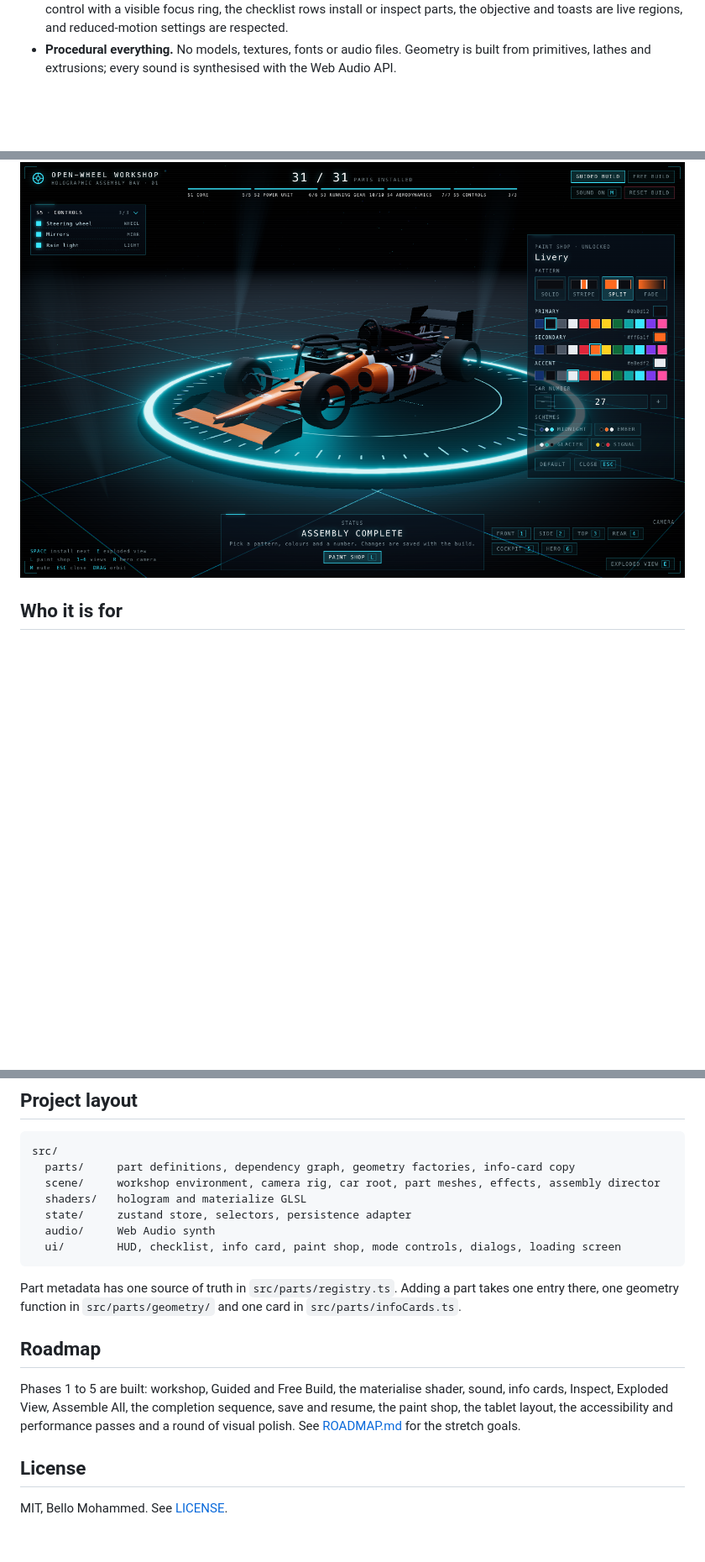
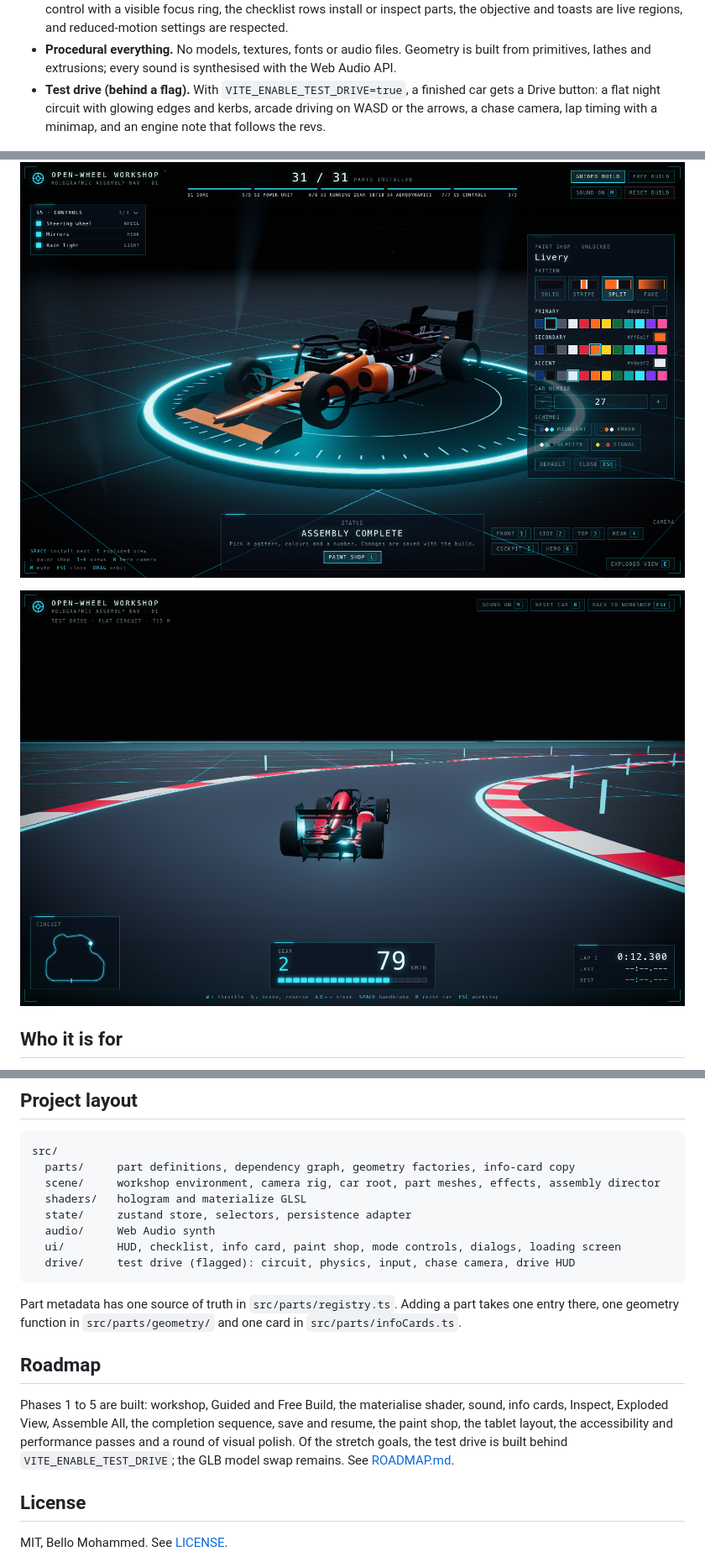
Before and after one commit to MrShaaba/openwheel-workshop, a Markdown page: README.md, 3 parts joined by grey strips. Shown at 84% size. GitHub-like rendering; pictures changed too: docs/test-drive.png (added); blank space fills up the shorter version.

Commit message:
docs: test-drive mode in readme and roadmap
Co-Authored-By: Claude Fable 5.1 <noreply@anthropic.com>
Claude-Session: https://claude.ai/code/session_0125idnAeoPDin4my9sv45Sm

````diff
--- a/README.md
+++ b/README.md
@@ -36,10 +36,15 @@ the workshop's paint shop, and come back later: the build and the livery are sav
   objective and toasts are live regions, and reduced-motion settings are respected.
 - **Procedural everything.** No models, textures, fonts or audio files. Geometry is built from
   primitives, lathes and extrusions; every sound is synthesised with the Web Audio API.
+- **Test drive (behind a flag).** With `VITE_ENABLE_TEST_DRIVE=true`, a finished car gets a Drive
+  button: a flat night circuit with glowing edges and kerbs, arcade driving on WASD or the arrows,
+  a chase camera, lap timing with a minimap, and an engine note that follows the revs.
 
 ![Exploded View](docs/exploded.png)
 
 ![Paint shop](docs/paint-shop.png)
+
+![Test drive](docs/test-drive.png)
 
 ## Who it is for
 
@@ -128,6 +161,7 @@ src/
   state/     zustand store, selectors, persistence adapter
   audio/     Web Audio synth
   ui/        HUD, checklist, info card, paint shop, mode controls, dialogs, loading screen
+  drive/     test drive (flagged): circuit, physics, input, chase camera, drive HUD
 ```
 
 Part metadata has one source of truth in `src/parts/registry.ts`. Adding a part takes one entry
@@ -137,8 +171,9 @@ there, one geometry function in `src/parts/geometry/` and one card in `src/parts
 
 Phases 1 to 5 are built: workshop, Guided and Free Build, the materialise shader, sound, info cards,
 Inspect, Exploded View, Assemble All, the completion sequence, save and resume, the paint shop, the
-tablet layout, the accessibility and performance passes and a round of visual polish. See
-[ROADMAP.md](ROADMAP.md) for the stretch goals.
+tablet layout, the accessibility and performance passes and a round of visual polish. Of the stretch
+goals, the test drive is built behind `VITE_ENABLE_TEST_DRIVE`; the GLB model swap remains. See
+[ROADMAP.md](ROADMAP.md).
 
 ## License
 
````
Also changed, not shown: other parts of README.md (+28 -0 lines), ROADMAP.md (+14 -5 lines).
